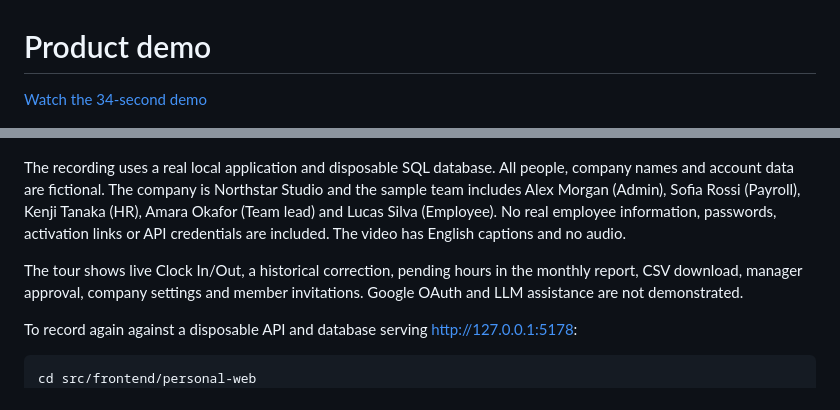
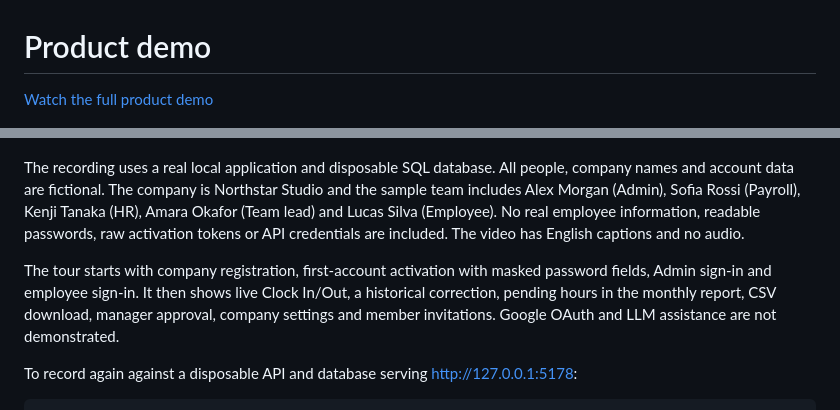
Before and after one commit to Afek-Sulimani/personal-attendance, a Markdown page: docs/demo/README.md, 2 parts joined by grey strips. Drawn GitHub-style.

Commit message:
Show company registration, account activation and sign-in in demo

```diff
--- a/docs/demo/README.md
+++ b/docs/demo/README.md
@@ -1,6 +1,6 @@
 # Product demo
 
-[Watch the 34-second demo](attendance-demo.mp4)
+[Watch the full product demo](attendance-demo.mp4)
 
 ![Payroll-period report preview](attendance-demo-poster.png)
 
@@ -8,10 +8,12 @@ The recording uses a real local application and disposable SQL database. All peo
 company names and account data are fictional. The company is Northstar Studio and the
 sample team includes Alex Morgan (Admin), Sofia Rossi (Payroll), Kenji Tanaka (HR),
 Amara Okafor (Team lead) and Lucas Silva (Employee). No real employee information,
-passwords, activation links or API credentials are included. The video has English captions
+readable passwords, raw activation tokens or API credentials are included. The video has English captions
 and no audio.
 
-The tour shows live Clock In/Out, a historical correction, pending hours in the monthly
+The tour starts with company registration, first-account activation with masked password
+fields, Admin sign-in and employee sign-in. It then shows live Clock In/Out, a historical
+correction, pending hours in the monthly
 report, CSV download, manager approval, company settings and member invitations.
 Google OAuth and LLM assistance are not demonstrated.
 
```
Also changed, not shown: README.md (+2 -2 lines), docs/demo/attendance-demo-poster.png, 3 other files.
